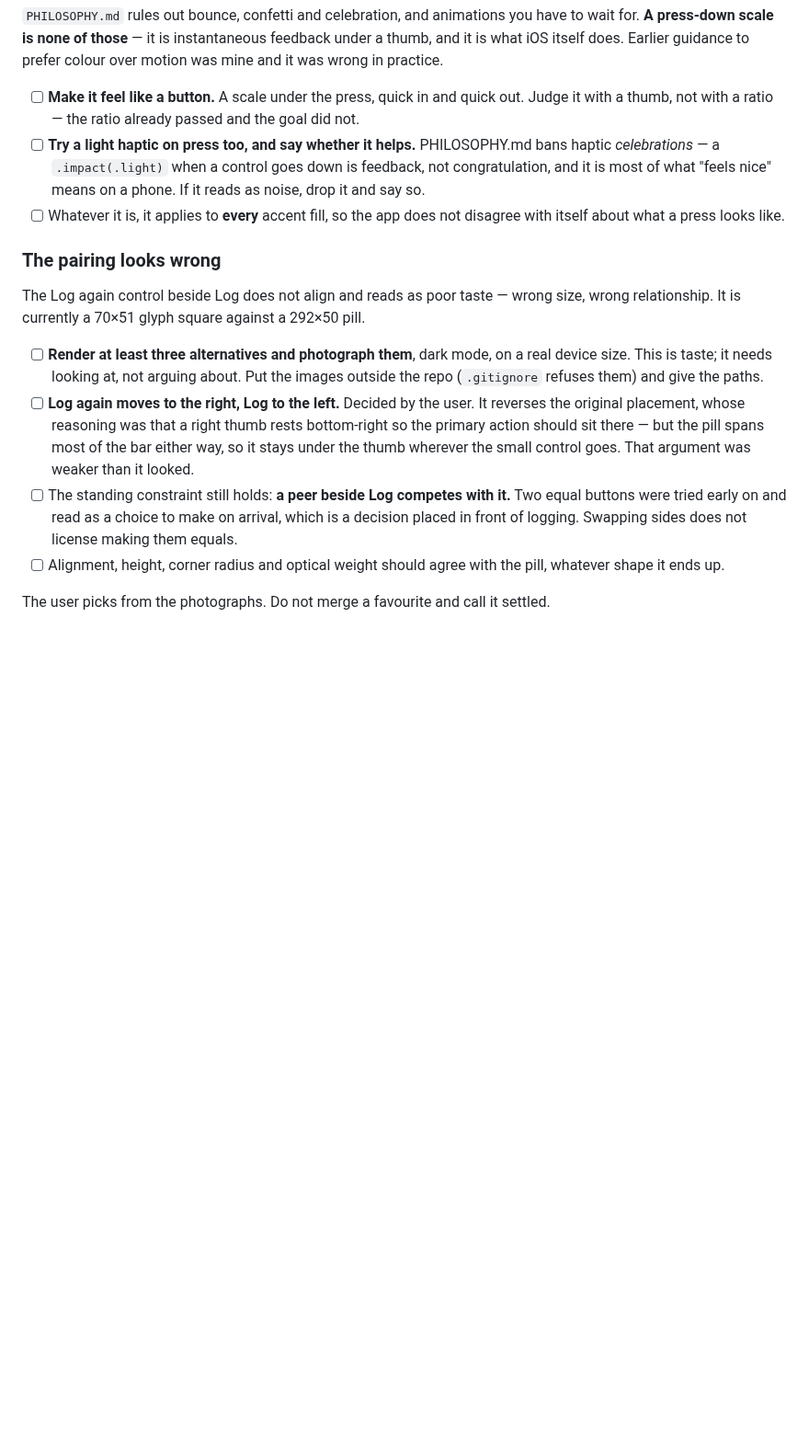
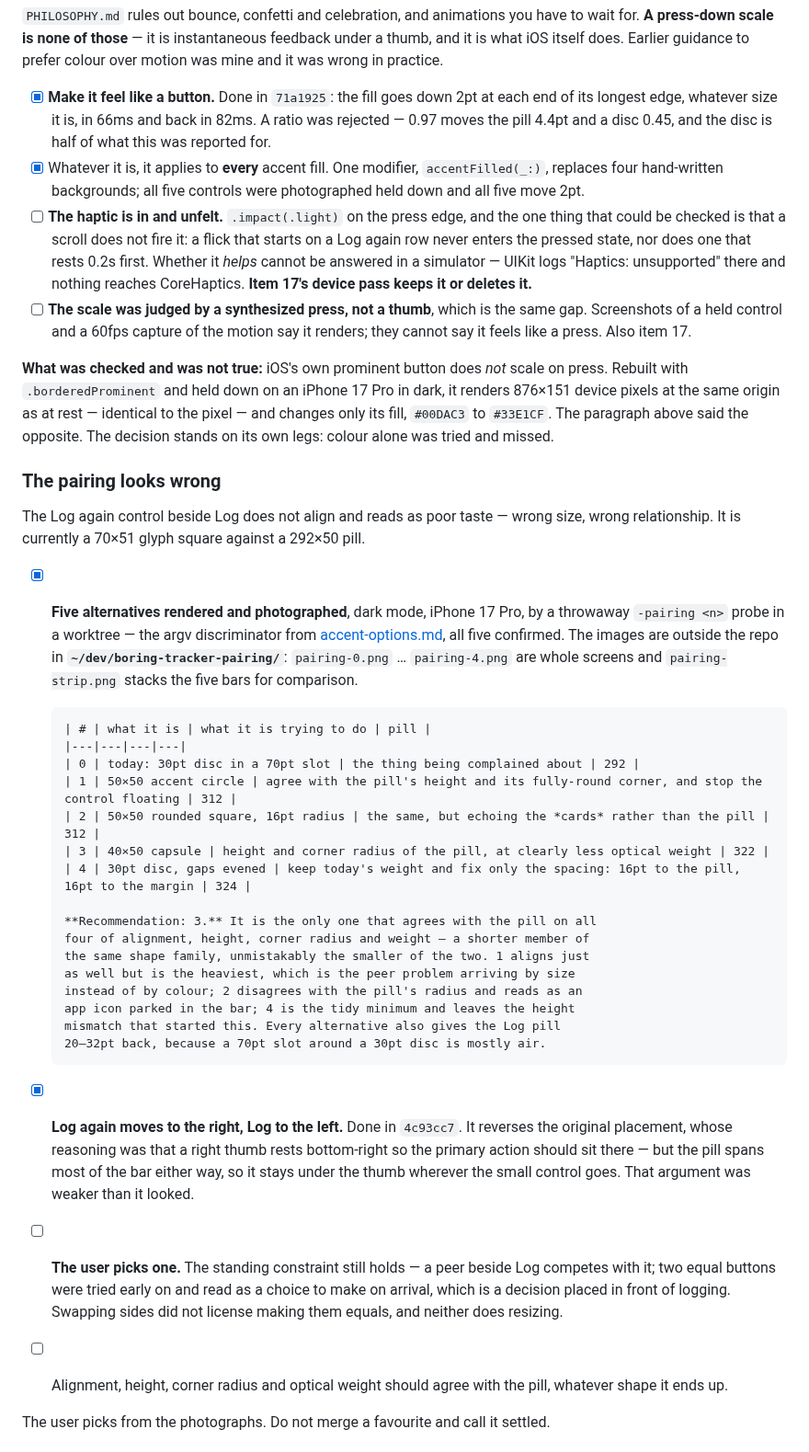
Before and after one commit to novoselov-ab/boring-tracker, a Markdown page: docs/TODO.md, the part around the change. Shown at 92% size. Drawn GitHub-style; blank space fills up the shorter version.

Commit message:
Record item 27's press results and the five pairings
Docs only. Ticks what `4c93cc7` and `71a1925` did, and writes down the
two things this session could not do and one it found out.

**The photographs are at `~/dev/boring-tracker-pairing/`** — five whole
screens and a strip of the five bars stacked, rendered by a throwaway
`-pairing <n>` probe in a worktree, dark, iPhone 17 Pro, each capture
confirmed by the argv discriminator from accent-options.md.
`.gitignore` refuses PNGs and this is a decision the words can carry.

The recommendation is the 40x50 capsule, for the reason the item asked
about: it is the only one of the five that agrees with the pill on
alignment, height, corner radius *and* weight. Not merged. The user
picks, and the item stays open until they do.

**iOS's own prominent button does not scale on press**, which the item
asserted twice as the reason to add one. Measured rather than repeated:
held down, `.borderedProminent` renders the same 876x151 pixels at the
same origin and only changes colour. Left in as a correction beneath the
paragraph that says it, because what was believed at the time is half of
why the item reads as it does.

And the two gaps, both pointed at item 17's device pass: the haptic
shipped unfelt because a simulator has no haptics, and the scale was
judged by a synthesized press rather than a thumb.

```diff
--- a/docs/TODO.md
+++ b/docs/TODO.md
@@ -1082,15 +1082,30 @@ have to wait for. **A press-down scale is none of those** — it is instantaneou
 feedback under a thumb, and it is what iOS itself does. Earlier guidance to
 prefer colour over motion was mine and it was wrong in practice.
 
-- [ ] **Make it feel like a button.** A scale under the press, quick in and
-      quick out. Judge it with a thumb, not with a ratio — the ratio already
-      passed and the goal did not.
-- [ ] **Try a light haptic on press too, and say whether it helps.**
-      PHILOSOPHY.md bans haptic *celebrations* — a `.impact(.light)` when a
-      control goes down is feedback, not congratulation, and it is most of what
-      "feels nice" means on a phone. If it reads as noise, drop it and say so.
-- [ ] Whatever it is, it applies to **every** accent fill, so the app does not
-      disagree with itself about what a press looks like.
+- [x] **Make it feel like a button.** Done in `71a1925`: the fill goes down 2pt
+      at each end of its longest edge, whatever size it is, in 66ms and back in
+      82ms. A ratio was rejected — 0.97 moves the pill 4.4pt and a disc 0.45,
+      and the disc is half of what this was reported for.
+- [x] Whatever it is, it applies to **every** accent fill. One modifier,
+      `accentFilled(_:)`, replaces four hand-written backgrounds; all five
+      controls were photographed held down and all five move 2pt.
+- [ ] **The haptic is in and unfelt.** `.impact(.light)` on the press edge, and
+      the one thing that could be checked is that a scroll does not fire it: a
+      flick that starts on a Log again row never enters the pressed state, nor
+      does one that rests 0.2s first. Whether it *helps* cannot be answered in
+      a simulator — UIKit logs "Haptics: unsupported" there and nothing reaches
+      CoreHaptics. **Item 17's device pass keeps it or deletes it.**
+- [ ] **The scale was judged by a synthesized press, not a thumb**, which is
+      the same gap. Screenshots of a held control and a 60fps capture of the
+      motion say it renders; they cannot say it feels like a press. Also item
+      17.
+
+**What was checked and was not true:** iOS's own prominent button does *not*
+scale on press. Rebuilt with `.borderedProminent` and held down on an iPhone 17
+Pro in dark, it renders 876×151 device pixels at the same origin as at rest —
+identical to the pixel — and changes only its fill, `#00DAC3` to `#33E1CF`. The
+paragraph above said the opposite. The decision stands on its own legs: colour
+alone was tried and missed.
 
 ### The pairing looks wrong
 
@@ -1098,19 +1113,39 @@ The Log again control beside Log does not align and reads as poor taste — wron
 size, wrong relationship. It is currently a 70×51 glyph square against a 292×50
 pill.
 
-- [ ] **Render at least three alternatives and photograph them**, dark mode, on
-      a real device size. This is taste; it needs looking at, not arguing about.
-      Put the images outside the repo (`.gitignore` refuses them) and give the
-      paths.
-- [ ] **Log again moves to the right, Log to the left.** Decided by the user.
+- [x] **Five alternatives rendered and photographed**, dark mode, iPhone 17 Pro,
+      by a throwaway `-pairing <n>` probe in a worktree — the argv discriminator
+      from [accent-options.md](accent-options.md), all five confirmed. The
+      images are outside the repo in **`~/dev/boring-tracker-pairing/`**:
+      `pairing-0.png` … `pairing-4.png` are whole screens and
+      `pairing-strip.png` stacks the five bars for comparison.
+
+      | # | what it is | what it is trying to do | pill |
+      |---|---|---|---|
+      | 0 | today: 30pt disc in a 70pt slot | the thing being complained about | 292 |
+      | 1 | 50×50 accent circle | agree with the pill's height and its fully-round corner, and stop the control floating | 312 |
+      | 2 | 50×50 rounded square, 16pt radius | the same, but echoing the *cards* rather than the pill | 312 |
+      | 3 | 40×50 capsule | height and corner radius of the pill, at clearly less optical weight | 322 |
+      | 4 | 30pt disc, gaps evened | keep today's weight and fix only the spacing: 16pt to the pill, 16pt to the margin | 324 |
+
+      **Recommendation: 3.** It is the only one that agrees with the pill on all
+      four of alignment, height, corner radius and weight — a shorter member of
+      the same shape family, unmistakably the smaller of the two. 1 aligns just
+      as well but is the heaviest, which is the peer problem arriving by size
+      instead of by colour; 2 disagrees with the pill's radius and reads as an
+      app icon parked in the bar; 4 is the tidy minimum and leaves the height
+      mismatch that started this. Every alternative also gives the Log pill
+      20–32pt back, because a 70pt slot around a 30pt disc is mostly air.
+- [x] **Log again moves to the right, Log to the left.** Done in `4c93cc7`.
       It reverses the original placement, whose reasoning was that a right
       thumb rests bottom-right so the primary action should sit there — but the
       pill spans most of the bar either way, so it stays under the thumb
       wherever the small control goes. That argument was weaker than it looked.
-- [ ] The standing constraint still holds: **a peer beside Log competes with
-      it.** Two equal buttons were tried early on and read as a choice to make
-      on arrival, which is a decision placed in front of logging. Swapping
-      sides does not license making them equals.
+- [ ] **The user picks one.** The standing constraint still holds — a peer
+      beside Log competes with it; two equal buttons were tried early on and
+      read as a choice to make on arrival, which is a decision placed in front
+      of logging. Swapping sides did not license making them equals, and
+      neither does resizing.
 - [ ] Alignment, height, corner radius and optical weight should agree with the
       pill, whatever shape it ends up.
 
```
